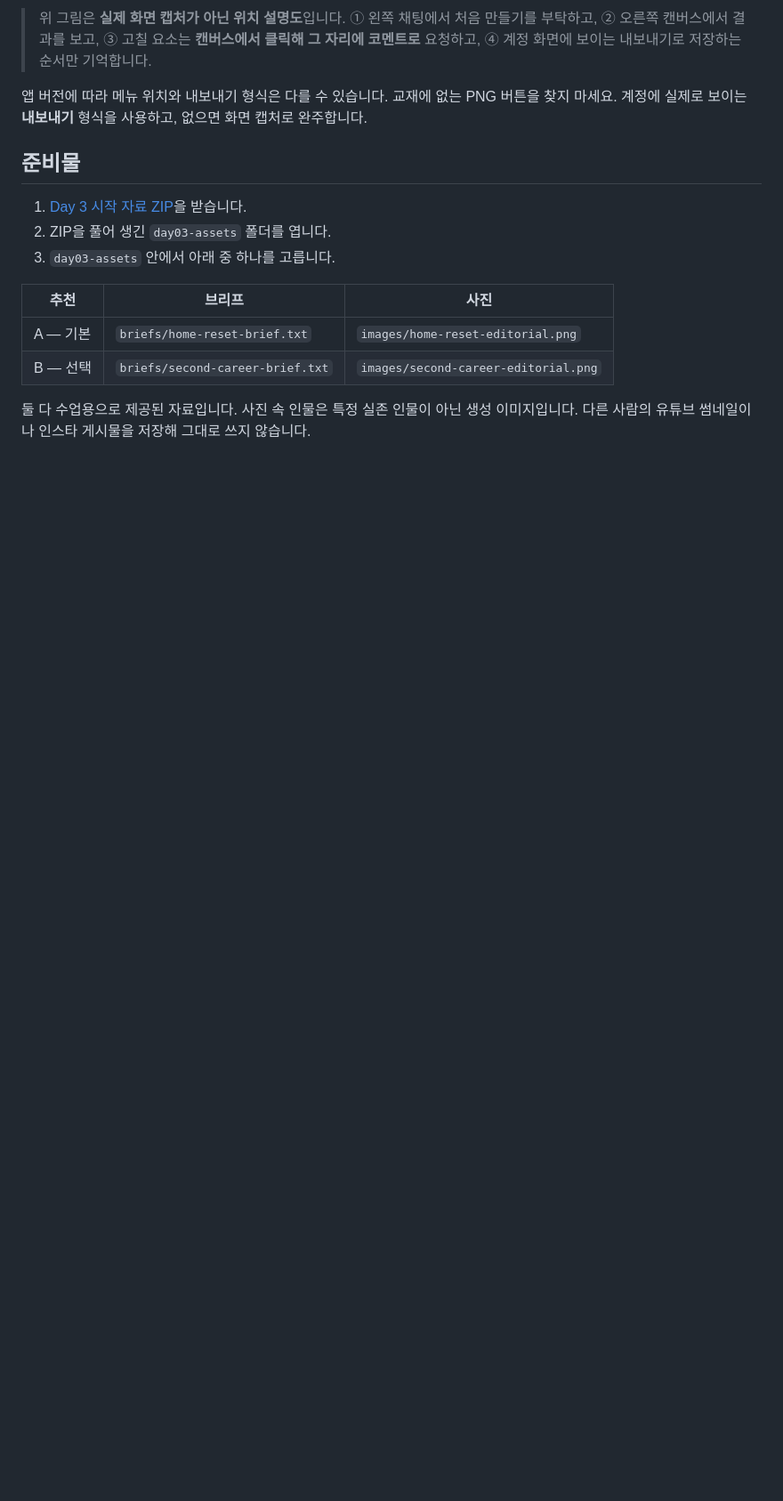
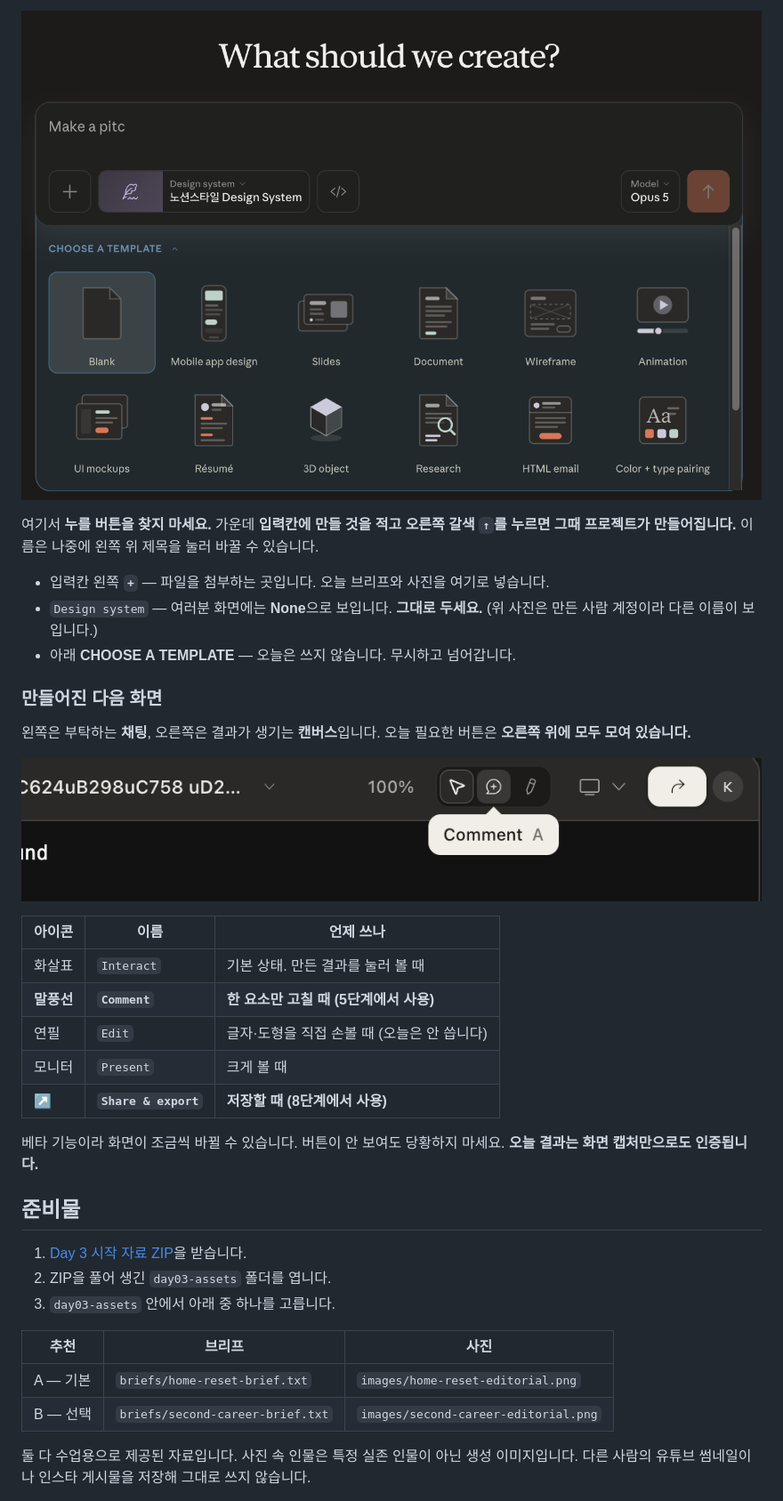
Before and after one commit to KIMYOUNGIL21/ai-beginner-challenge-2, a Markdown page: Day03_Design_실행서_v2.md, the part around one of its changes. Shown at 89% size. Drawn GitHub-style; pictures changed too: day03-assets/screenshots/03_design_home.png (added), day03-assets/screenshots/04_design_toolbar.png (added); blank space fills up the shorter version.

```diff
--- a/Day03_Design_실행서_v2.md
+++ b/Day03_Design_실행서_v2.md
@@ -61,7 +60,27 @@
 
-> 위 그림은 **실제 화면 캡처가 아닌 위치 설명도**입니다. ① 왼쪽 채팅에서 처음 만들기를 부탁하고, ② 오른쪽 캔버스에서 결과를 보고, ③ 고칠 요소는 **캔버스에서 클릭해 그 자리에 코멘트로** 요청하고, ④ 계정 화면에 보이는 내보내기로 저장하는 순서만 기억합니다.
+![Claude Design 첫 화면 — 가운데 입력칸과 아래 템플릿 목록](day03-assets/screenshots/03_design_home.png)
 
-앱 버전에 따라 메뉴 위치와 내보내기 형식은 다를 수 있습니다. 교재에 없는 PNG 버튼을 찾지 마세요. 계정에 실제로 보이는 **내보내기** 형식을 사용하고, 없으면 화면 캡처로 완주합니다.
+여기서 **누를 버튼을 찾지 마세요.** 가운데 **입력칸에 만들 것을 적고 오른쪽 갈색 `↑`를 누르면 그때 프로젝트가 만들어집니다.** 이름은 나중에 왼쪽 위 제목을 눌러 바꿀 수 있습니다.
+
+- 입력칸 왼쪽 **`+`** — 파일을 첨부하는 곳입니다. 오늘 브리프와 사진을 여기로 넣습니다.
+- `Design system` — 여러분 화면에는 **None**으로 보입니다. **그대로 두세요.** (위 사진은 만든 사람 계정이라 다른 이름이 보입니다.)
+- 아래 **CHOOSE A TEMPLATE** — 오늘은 쓰지 않습니다. 무시하고 넘어갑니다.
+
+### 만들어진 다음 화면
+
+왼쪽은 부탁하는 **채팅**, 오른쪽은 결과가 생기는 **캔버스**입니다. 오늘 필요한 버튼은 **오른쪽 위에 모두 모여 있습니다.**
+
+![캔버스 오른쪽 위 도구 — 화살표·말풍선·연필과 공유 버튼](day03-assets/screenshots/04_design_toolbar.png)
+
+| 아이콘 | 이름 | 언제 쓰나 |
+|---|---|---|
+| 화살표 | `Interact` | 기본 상태. 만든 결과를 눌러 볼 때 |
+| **말풍선** | **`Comment`** | **한 요소만 고칠 때 (5단계에서 사용)** |
+| 연필 | `Edit` | 글자·도형을 직접 손볼 때 (오늘은 안 씁니다) |
+| 모니터 | `Present` | 크게 볼 때 |
+| **↗** | **`Share & export`** | **저장할 때 (8단계에서 사용)** |
+
+베타 기능이라 화면이 조금씩 바뀔 수 있습니다. 버튼이 안 보여도 당황하지 마세요. **오늘 결과는 화면 캡처만으로도 인증됩니다.**
 
 ## 준비물
 
```
Also changed, not shown: other parts of Day03_Design_실행서_v2.md (+65 -26 lines), day03-assets/README_FIRST.md (+7 -4 lines), day03-assets/screenshots/05_comment_mode.png (added), day03-assets/screenshots/06_share_export.png (added), day03-assets/screenshots/07_png_export.png (added), 2 other files.
